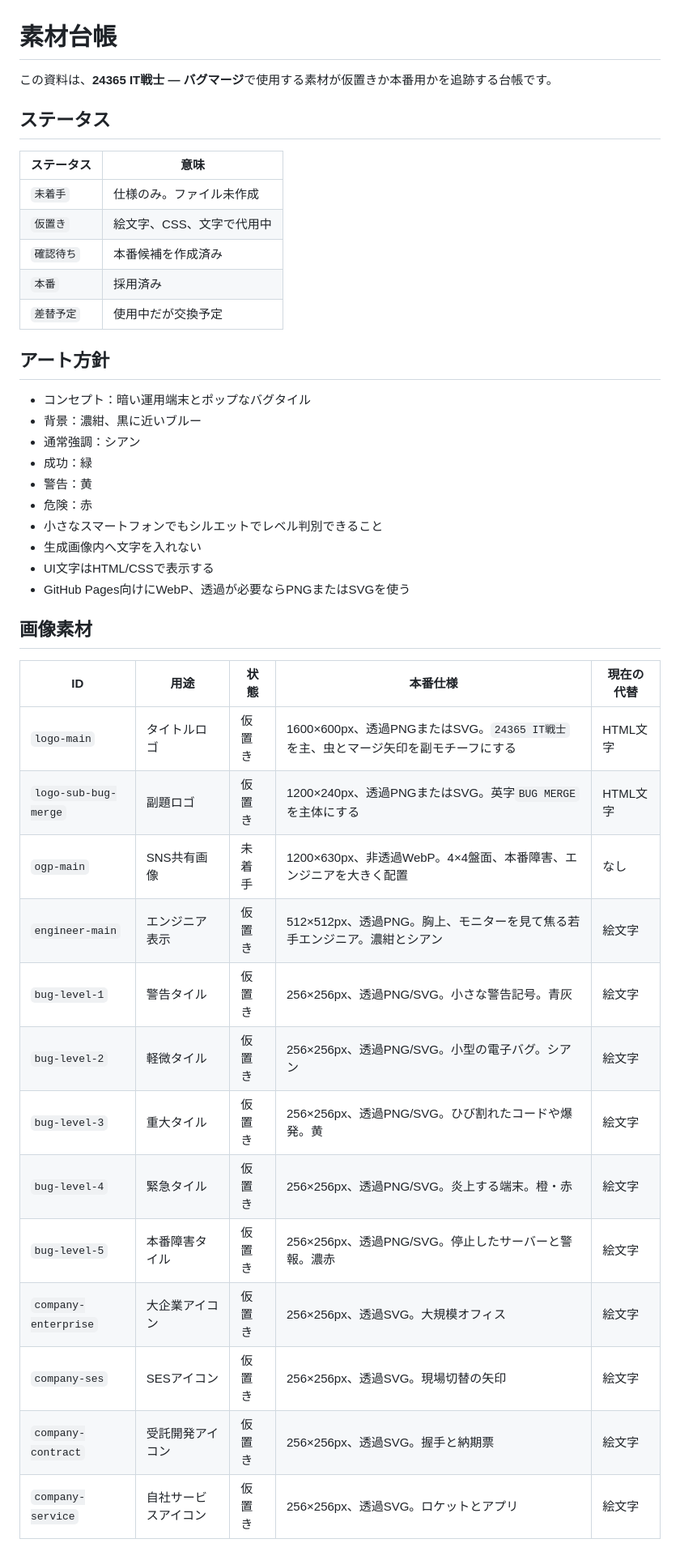
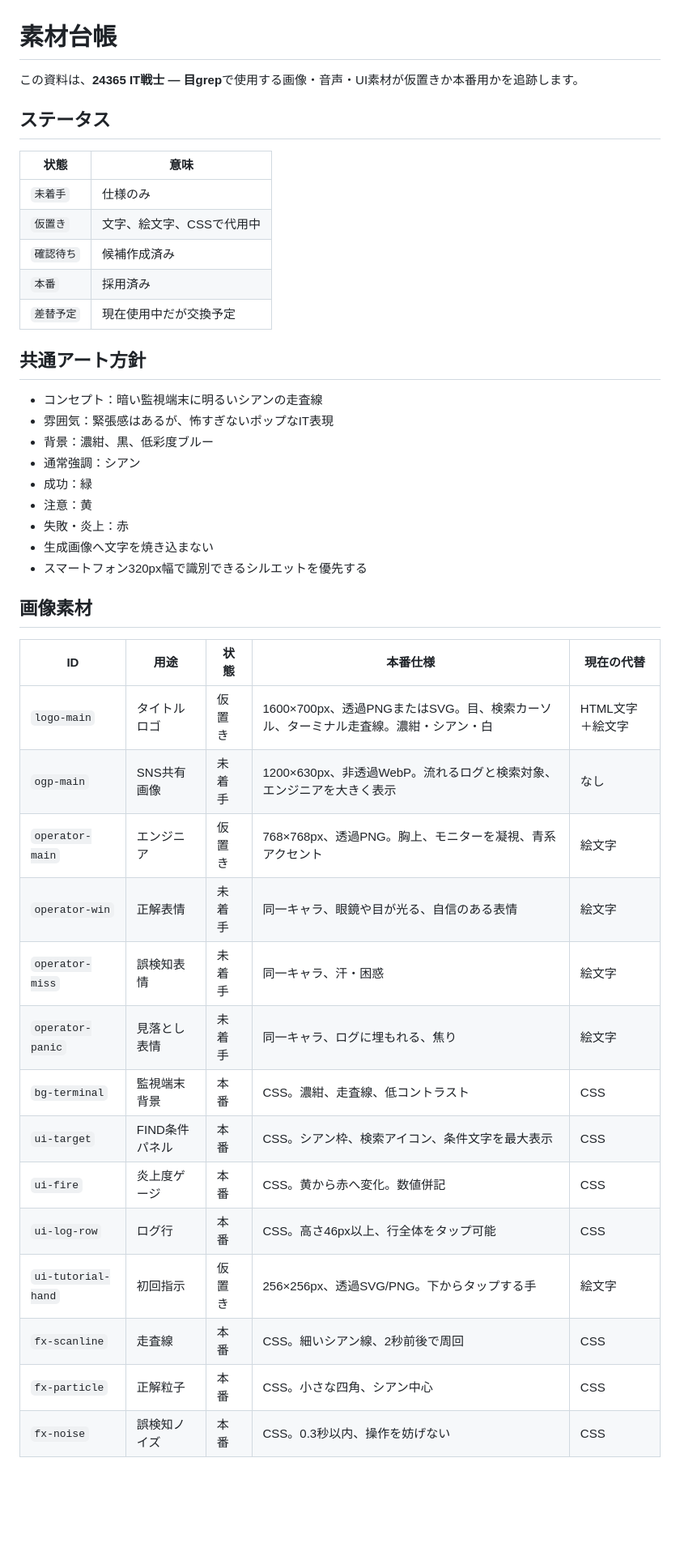
Before and after one commit to c-a-p-engineer/24365-it-warrior, a Markdown page: docs/assets.md, the part around one of its changes. Shown at 81% size. GitHub-like rendering; blank space fills up the shorter version.

Commit message:
Update asset register for me-grep

```diff
--- a/docs/assets.md
+++ b/docs/assets.md
@@ -1,45 +1,45 @@
 # 素材台帳
 
-この資料は、**24365 IT戦士 ― バグマージ**で使用する素材が仮置きか本番用かを追跡する台帳です。
+この資料は、**24365 IT戦士 ― 目grep**で使用する画像・音声・UI素材が仮置きか本番用かを追跡します。
 
 ## ステータス
 
-| ステータス | 意味 |
+| 状態 | 意味 |
 |---|---|
-| `未着手` | 仕様のみ。ファイル未作成 |
-| `仮置き` | 絵文字、CSS、文字で代用中 |
-| `確認待ち` | 本番候補を作成済み |
+| `未着手` | 仕様のみ |
+| `仮置き` | 文字、絵文字、CSSで代用中 |
+| `確認待ち` | 候補作成済み |
 | `本番` | 採用済み |
-| `差替予定` | 使用中だが交換予定 |
+| `差替予定` | 現在使用中だが交換予定 |
 
-## アート方針
+## 共通アート方針
 
-- コンセプト：暗い運用端末とポップなバグタイル
-- 背景：濃紺、黒に近いブルー
+- コンセプト：暗い監視端末に明るいシアンの走査線
+- 雰囲気：緊張感はあるが、怖すぎないポップなIT表現
+- 背景：濃紺、黒、低彩度ブルー
 - 通常強調：シアン
 - 成功：緑
-- 警告：黄
-- 危険：赤
-- 小さなスマートフォンでもシルエットでレベル判別できること
-- 生成画像内へ文字を入れない
-- UI文字はHTML/CSSで表示する
-- GitHub Pages向けにWebP、透過が必要ならPNGまたはSVGを使う
+- 注意：黄
+- 失敗・炎上：赤
+- 生成画像へ文字を焼き込まない
+- スマートフォン320px幅で識別できるシルエットを優先する
 
 ## 画像素材
 
 | ID | 用途 | 状態 | 本番仕様 | 現在の代替 |
 |---|---|---|---|---|
-| `logo-main` | タイトルロゴ | 仮置き | 1600×600px、透過PNGまたはSVG。`24365 IT戦士`を主、虫とマージ矢印を副モチーフにする | HTML文字 |
-| `logo-sub-bug-merge` | 副題ロゴ | 仮置き | 1200×240px、透過PNGまたはSVG。英字`BUG MERGE`を主体にする | HTML文字 |
-| `ogp-main` | SNS共有画像 | 未着手 | 1200×630px、非透過WebP。4×4盤面、本番障害、エンジニアを大きく配置 | なし |
-| `engineer-main` | エンジニア表示 | 仮置き | 512×512px、透過PNG。胸上、モニターを見て焦る若手エンジニア。濃紺とシアン | 絵文字 |
-| `bug-level-1` | 警告タイル | 仮置き | 256×256px、透過PNG/SVG。小さな警告記号。青灰 | 絵文字 |
-| `bug-level-2` | 軽微タイル | 仮置き | 256×256px、透過PNG/SVG。小型の電子バグ。シアン | 絵文字 |
-| `bug-level-3` | 重大タイル | 仮置き | 256×256px、透過PNG/SVG。ひび割れたコードや爆発。黄 | 絵文字 |
-| `bug-level-4` | 緊急タイル | 仮置き | 256×256px、透過PNG/SVG。炎上する端末。橙・赤 | 絵文字 |
-| `bug-level-5` | 本番障害タイル | 仮置き | 256×256px、透過PNG/SVG。停止したサーバーと警報。濃赤 | 絵文字 |
-| `company-enterprise` | 大企業アイコン | 仮置き | 256×256px、透過SVG。大規模オフィス | 絵文字 |
-| `company-ses` | SESアイコン | 仮置き | 256×256px、透過SVG。現場切替の矢印 | 絵文字 |
-| `company-contract` | 受託開発アイコン | 仮置き | 256×256px、透過SVG。握手と納期票 | 絵文字 |
-| `company-service` | 自社サービスアイコン | 仮置き | 256×256px、透過SVG。ロケットとアプリ | 絵文字 |
+| `logo-main` | タイトルロゴ | 仮置き | 1600×700px、透過PNGまたはSVG。目、検索カーソル、ターミナル走査線。濃紺・シアン・白 | HTML文字＋絵文字 |
+| `ogp-main` | SNS共有画像 | 未着手 | 1200×630px、非透過WebP。流れるログと検索対象、エンジニアを大きく表示 | なし |
+| `operator-main` | エンジニア | 仮置き | 768×768px、透過PNG。胸上、モニターを凝視、青系アクセント | 絵文字 |
+| `operator-win` | 正解表情 | 未着手 | 同一キャラ、眼鏡や目が光る、自信のある表情 | 絵文字 |
+| `operator-miss` | 誤検知表情 | 未着手 | 同一キャラ、汗・困惑 | 絵文字 |
+| `operator-panic` | 見落とし表情 | 未着手 | 同一キャラ、ログに埋もれる、焦り | 絵文字 |
+| `bg-terminal` | 監視端末背景 | 本番 | CSS。濃紺、走査線、低コントラスト | CSS |
+| `ui-target` | FIND条件パネル | 本番 | CSS。シアン枠、検索アイコン、条件文字を最大表示 | CSS |
+| `ui-fire` | 炎上度ゲージ | 本番 | CSS。黄から赤へ変化。数値併記 | CSS |
+| `ui-log-row` | ログ行 | 本番 | CSS。高さ46px以上、行全体をタップ可能 | CSS |
+| `ui-tutorial-hand` | 初回指示 | 仮置き | 256×256px、透過SVG/PNG。下からタップする手 | 絵文字 |
+| `fx-scanline` | 走査線 | 本番 | CSS。細いシアン線、2秒前後で周回 | CSS |
+| `fx-particle` | 正解粒子 | 本番 | CSS。小さな四角、シアン中心 | CSS |
+| `fx-noise` | 誤検知ノイズ | 本番 | CSS。0.3秒以内、操作を妨げない | CSS |
 
```
Also changed, not shown: other parts of docs/assets.md (+19 -30 lines).
